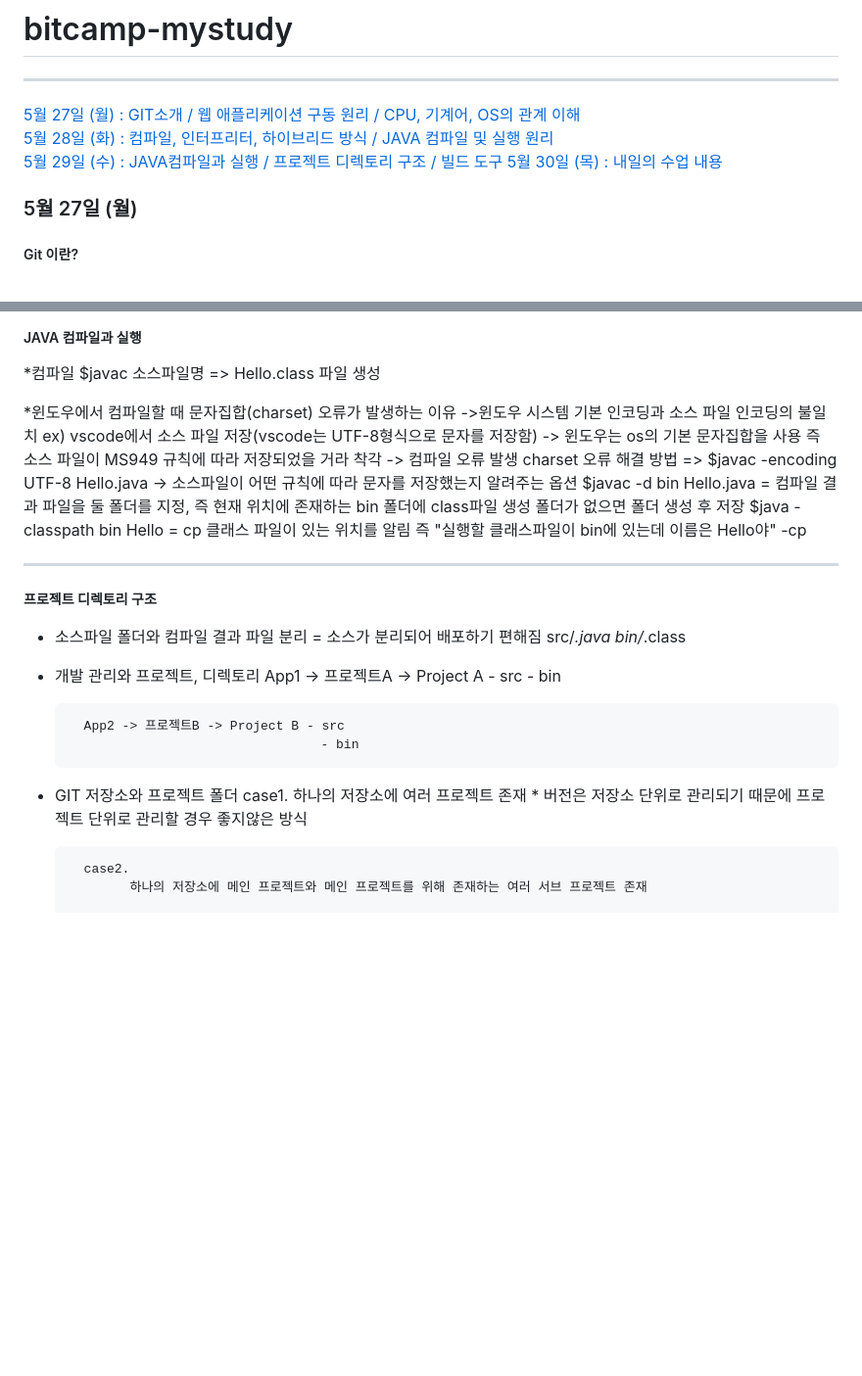
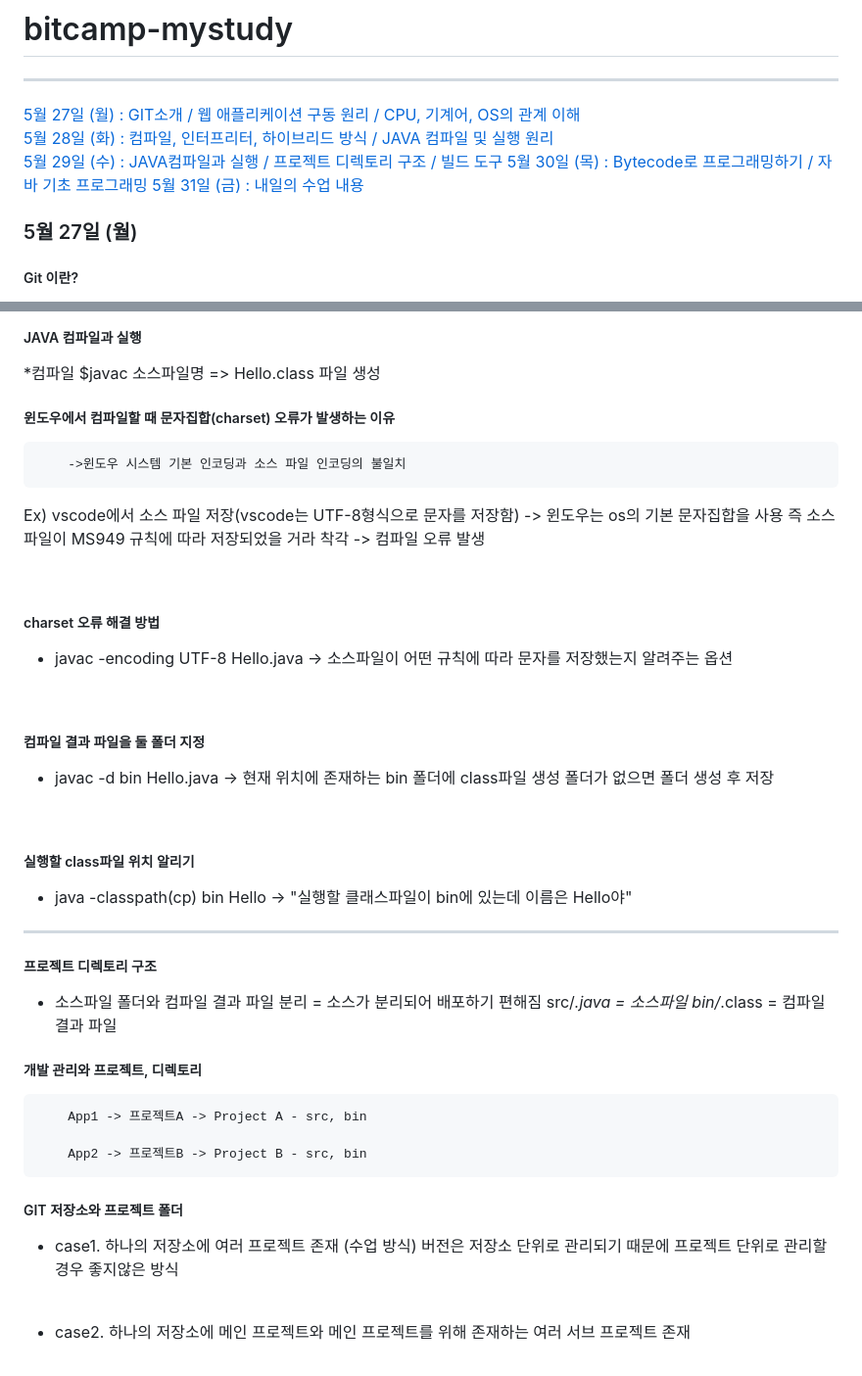
Before and after one commit to ftfg777/bitcamp-mystudy, a Markdown page: README.md, 2 parts joined by grey strips. Shown: that part at 98% size. GitHub-like rendering; blank space fills up the shorter version.

```diff
--- a/README.md
+++ b/README.md
@@ -3,7 +3,9 @@
 [5월 27일 (월) : GIT소개 / 웹 애플리케이션 구동 원리 / CPU, 기계어, OS의 관계 이해](#5월-27일-월)
 [5월 28일 (화) : 컴파일, 인터프리터, 하이브리드 방식 / JAVA 컴파일 및 실행 원리](#5월-28일-화)
 [5월 29일 (수) : JAVA컴파일과 실행 / 프로젝트 디렉토리 구조 / 빌드 도구](#5월-29일-수)
-[5월 30일 (목) : 내일의 수업 내용](#5월-30일-목)
+[5월 30일 (목) : Bytecode로 프로그래밍하기 / 자바 기초 프로그래밍](#5월-30일-목)
+[5월 31일 (금) : 내일의 수업 내용](#5월-31일-금)
+
 
 
 
@@ -139,33 +141,46 @@ JAVA는 JAVA컴파일러에 의해 바이트 코드(중간 코드)로 컴파일
 *컴파일
         $javac 소스파일명 => Hello.class 파일 생성
 
-*윈도우에서 컴파일할 때 문자집합(charset) 오류가 발생하는 이유
+##### 윈도우에서 컴파일할 때 문자집합(charset) 오류가 발생하는 이유
         ->윈도우 시스템 기본 인코딩과 소스 파일 인코딩의 불일치
-ex) vscode에서 소스 파일 저장(vscode는 UTF-8형식으로 문자를 저장함) -> 윈도우는 os의 기본 문자집합을 사용 즉 소스 파일이 MS949 규칙에 따라 저장되었을 거라 착각 -> 컴파일 오류 발생
-charset 오류 해결 방법
-=> $javac -encoding UTF-8 Hello.java
-        -> 소스파일이 어떤 규칙에 따라 문자를 저장했는지 알려주는 옵션
-$javac -d bin Hello.java = 컴파일 결과 파일을 둘 폴더를 지정, 즉 현재 위치에 존재하는 bin 폴더에 class파일 생성 폴더가 없으면 폴더 생성 후 저장
-$java -classpath bin Hello = cp 클래스 파일이 있는 위치를 알림 즉 "실행할 클래스파일이 bin에 있는데 이름은 Hello야"
-      -cp
+Ex)
+vscode에서 소스 파일 저장(vscode는 UTF-8형식으로 문자를 저장함) -> 윈도우는 os의 기본 문자집합을 사용 즉 소스 파일이 MS949 규칙에 따라 저장되었을 거라 착각 -> 컴파일 오류 발생
+
+<br>
+
+##### charset 오류 해결 방법
+* javac -encoding UTF-8 Hello.java
+-> 소스파일이 어떤 규칙에 따라 문자를 저장했는지 알려주는 옵션
+<br>
+
+##### 컴파일 결과 파일을 둘 폴더 지정
+* javac -d bin Hello.java
+  -> 현재 위치에 존재하는 bin 폴더에 class파일 생성 폴더가 없으면 폴더 생성 후 저장
+<br>
+
+##### 실행할 class파일 위치 알리기
+* java -classpath(cp) bin Hello
+  -> "실행할 클래스파일이 bin에 있는데 이름은 Hello야"
+
 
 ***
 ##### 프로젝트 디렉토리 구조
 * 소스파일 폴더와 컴파일 결과 파일 분리 = 소스가 분리되어 배포하기 편해짐
-        src/*.java
-        bin/*.class
-* 개발 관리와 프로젝트, 디렉토리
-        App1 -> 프로젝트A -> Project A - src
-                                       - bin
+        src/*.java = 소스파일
+        bin/*.class = 컴파일 결과 파일
+##### 개발 관리와 프로젝트, 디렉토리
 
-        App2 -> 프로젝트B -> Project B - src
-                                       - bin
+        App1 -> 프로젝트A -> Project A - src, bin
 
-* GIT 저장소와 프로젝트 폴더
-        case1.
-              하나의 저장소에 여러 프로젝트 존재
-              * 버전은 저장소 단위로 관리되기 때문에 프로젝트 단위로 관리할 경우 좋지않은 방식
+        App2 -> 프로젝트B -> Project B - src, bin
 
-        case2.
+##### GIT 저장소와 프로젝트 폴더
+* case1.
+              하나의 저장소에 여러 프로젝트 존재 (수업 방식)
+              버전은 저장소 단위로 관리되기 때문에 프로젝트 단위로 관리할 경우 좋지않은 방식
+
+<br>
+
+* case2.
               하나의 저장소에 메인 프로젝트와 메인 프로젝트를 위해 존재하는 여러 서브 프로젝트 존재
 
```
Also changed, not shown: other parts of README.md (+46 -8 lines).
